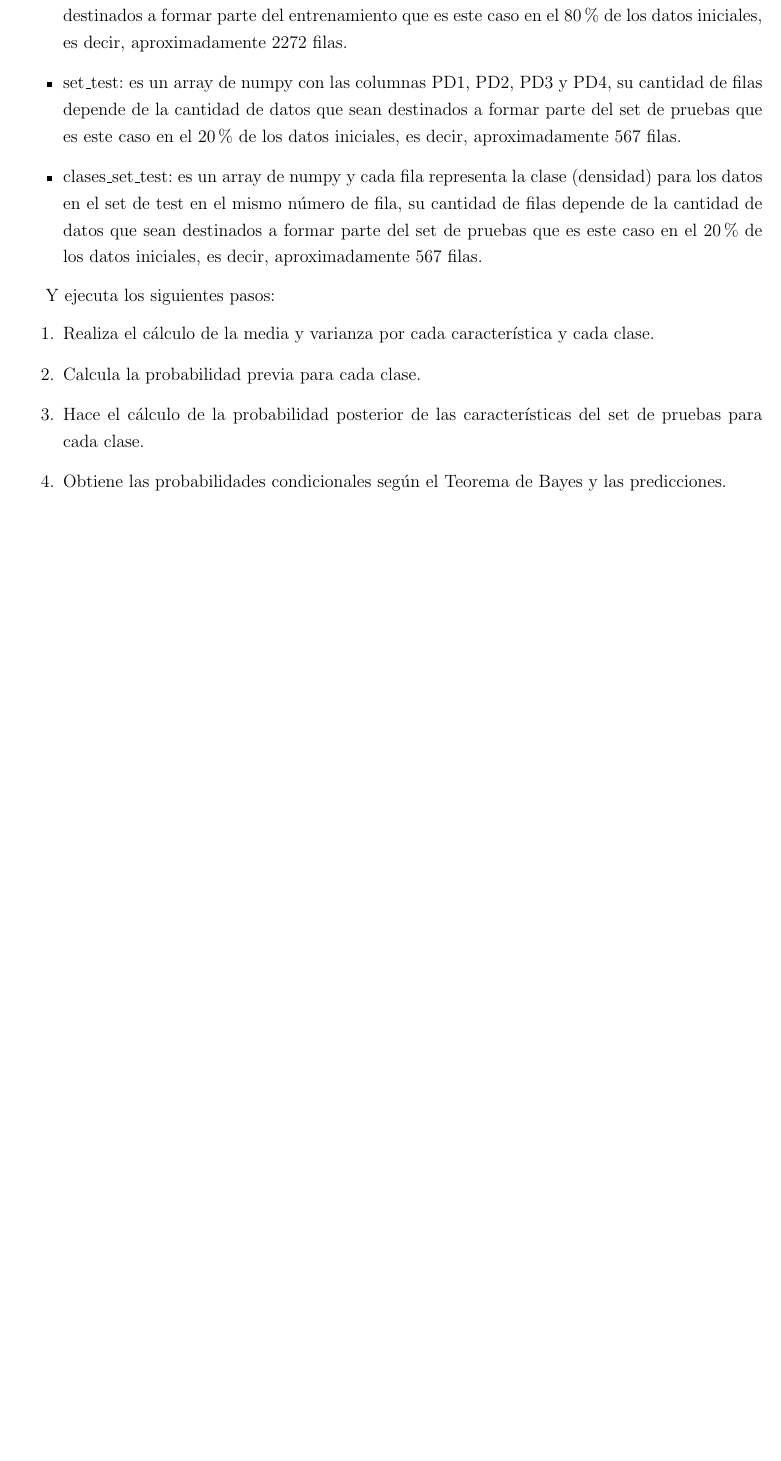
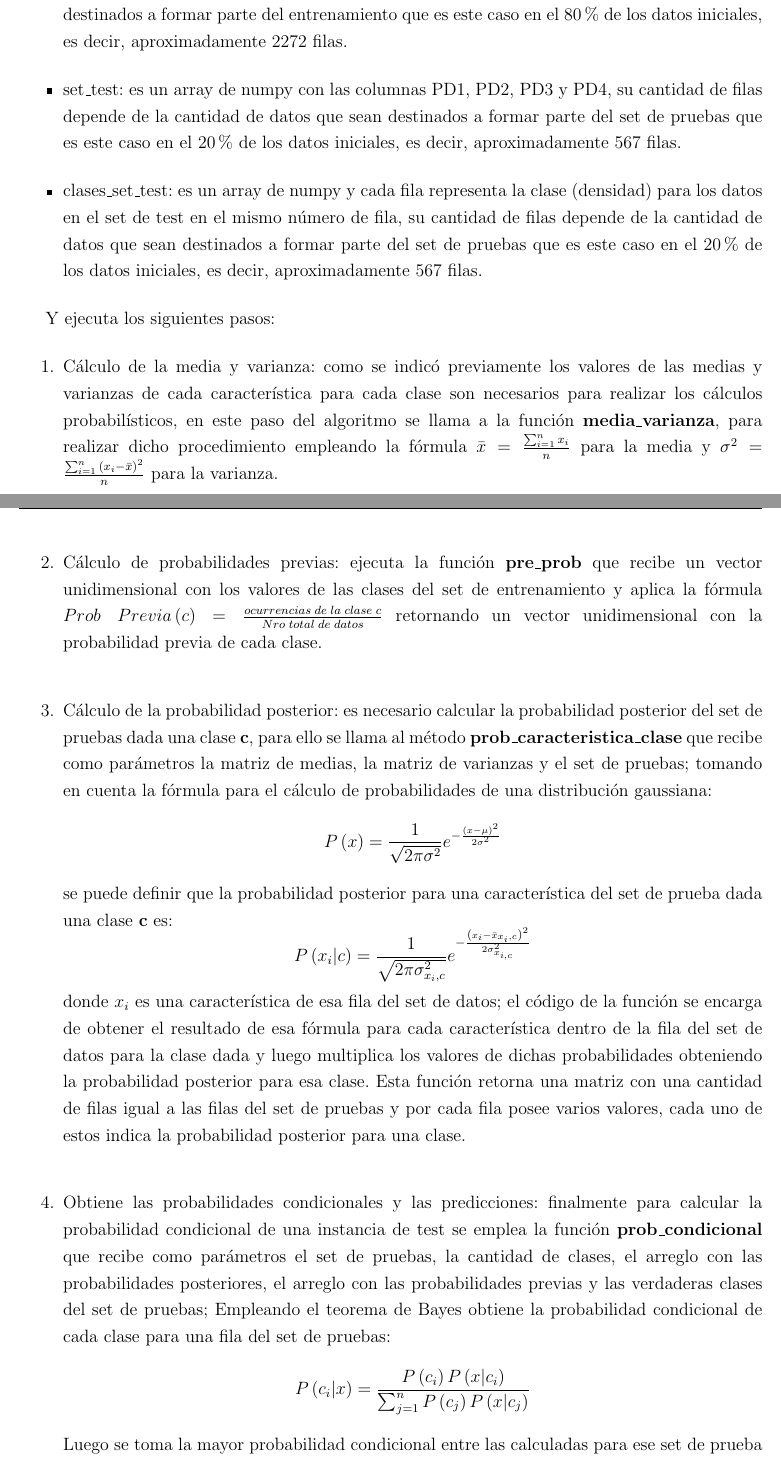
Before and after one commit to Estefanycss/tesis-python, a LaTeX thesis (Formato_Anteproyecto/Anteproyecto.tex, which reads Formato_Anteproyecto/capitulo4.tex): part of page 29 of 31 before the commit and two parts of pages 29 and 30 of 33 after it, the two joined at a grey line, cut so that both start at the same text, the shorter picture padded with empty space. The pictures show the PDF file Formato_Anteproyecto/Anteproyecto.pdf that the author committed with the source.

Commit message:
Limpiando el codigo y agregando descripcion del algoritmo en el cap 4

```diff
--- a/Formato_Anteproyecto/capitulo4.tex
+++ b/Formato_Anteproyecto/capitulo4.tex
@@ -116,4 +116,3 @@ cálculos, se desordenaron las filas de datos empleando la función \textbf{rand
 \noindent
 \textbf{Técnica de modelado.}\\
 
-El desarrollo del clasificador se realizó empleando Bayes Naive Gaussiano, luego de leer los datos se llama a la función \textbf{bayes\_naive\_gaussiano} que recibe como entrada los siguientes parámetros:
@@ -125,11 +141,50 @@ El desarrollo del clasificador se realizó empleando Bayes Naive Gaussiano, lueg
 
 Y ejecuta los siguientes pasos:
 \begin{enumerate}
-	\item {Realiza el cálculo de la media y varianza por cada característica y cada clase.}
-	\item {Calcula la probabilidad previa para cada clase.}
-	\item {Hace el cálculo de la probabilidad posterior de las características del set de pruebas para cada clase.}
-	\item {Obtiene las probabilidades condicionales según el Teorema de Bayes y las predicciones.}
-	\item {Realiza el análisis de los resultados empleando la curva característica operativa del receptor.}
+	\item Cálculo de la media y varianza:
+	como se indicó previamente los valores de las medias y varianzas de cada característica para cada clase son necesarios
+	para realizar los cálculos probabilísticos, en este paso del algoritmo se llama a la función \textbf{media\_varianza}, para
+	realizar dicho procedimiento empleando la fórmula $\bar{x}=\frac{\sum_{i=1}^n{x_{i}}}{n}$ para la media y
+	$\sigma^2=\frac{\sum_{i=1}^n{\left(x_{i}-\bar{x}\right)^2}}{n}$ para la varianza.\\
+	\item Cálculo de probabilidades previas:
+	ejecuta la función \textbf{pre\_prob} que recibe un vector unidimensional con los valores de las clases
+	del set de entrenamiento y aplica la fórmula
+	$Prob\;Previa\left(c\right)=\frac{ocurrencias\;de\;la\;clase\;c}{Nro\;total\;de\;datos}$
+	retornando un vector unidimensional con la probabilidad previa de cada clase.\\
+	\item Cálculo de la probabilidad posterior:
+	es necesario calcular la probabilidad posterior del set de pruebas dada una clase \textbf{c},
+	para ello se llama al método \textbf{prob\_caracteristica\_clase} que recibe como
+	parámetros la matriz de medias, la matriz de varianzas y el set de pruebas; tomando en cuenta la
+	fórmula para el cálculo de probabilidades de una distribución gaussiana:
+	\[
+	P\left(x\right) = \frac{1}{\sqrt{2\pi\sigma^{2}}}e^{-\frac{\left(x-\mu\right)^{2}}{2\sigma^{2}}}
+	\]
+	se puede definir que la probabilidad posterior para una característica del set de prueba dada una
+	clase \textbf{c} es:
+	\[
+	P\left(x_{i}|c\right) = \frac{1}{\sqrt{2\pi\sigma^{2}_{x_{i},c}}}
+	e^{-\frac{\left(x_{i}-\bar{x}_{x_{i},c}\right)^{2}}{2\sigma^{2}_{x_{i,c}}}}
+	\]
+	donde $x_{i}$ es una característica de esa fila del set de datos; el código de la función se encarga de
+	obtener el resultado de esa fórmula para cada característica dentro de la fila del set de datos para
+	la clase dada y luego multiplica los valores de dichas probabilidades obteniendo la probabilidad posterior
+	para esa clase. Esta función retorna una matriz con una cantidad de filas igual a las filas del set de
+	pruebas y por cada fila posee varios valores, cada uno de estos indica la probabilidad posterior para una clase.\\
+
+	\item Obtiene las probabilidades condicionales y las predicciones:
+	finalmente para calcular la probabilidad condicional de una instancia de test se emplea la función
+	\textbf{prob\_condicional} que recibe como parámetros el set de pruebas, la cantidad de clases, el
+	arreglo con las probabilidades posteriores, el arreglo con las probabilidades previas y las verdaderas
+	clases del set de pruebas; Empleando el teorema de Bayes obtiene la probabilidad condicional de cada
+	clase para una fila del set de pruebas:
+	\[P\left(c_{i}|x\right)=
+	\frac{P\left(c_{i}\right)P\left(x|c_{i}\right)}{\sum_{j=1}^{n}P\left(c_{j}\right)P\left(x|c_{j}\right)}
+	\]
+	Luego se toma la mayor probabilidad condicional entre las calculadas para ese set de prueba
+	obteniendo así la predicción.
+
+
+	\item Realiza el análisis de los resultados empleando la curva característica operativa del receptor:
 \end{enumerate}
 
 \noindent
```
Also changed, not shown: code/Clasificacion/clasificador.py (+6 -39 lines), Formato_Anteproyecto/Anteproyecto.pdf, Formato_Anteproyecto/capitulo4.tex (23 more changed lines), 19 other files.
